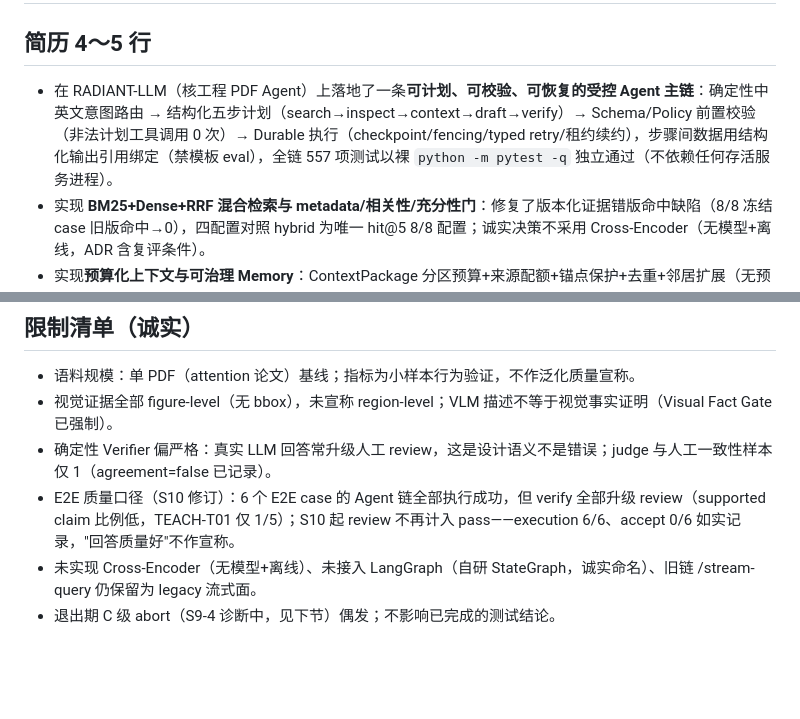
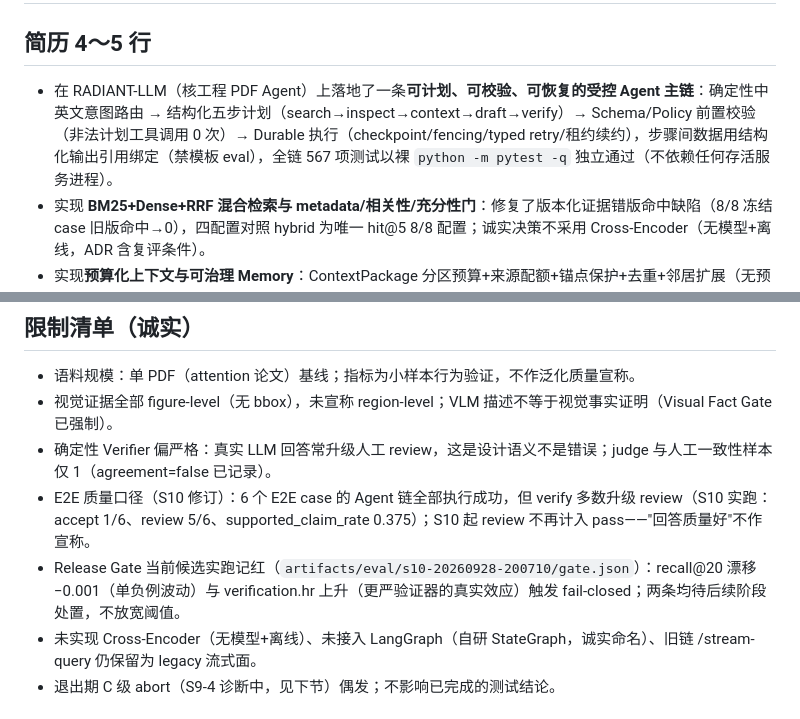
Before and after one commit to Lina6795/radiant-llm, a Markdown page: docs/RESUME_MATERIALS_S9.md, 2 parts joined by grey strips. GitHub-like rendering; blank space fills up the shorter version.

```diff
--- a/docs/RESUME_MATERIALS_S9.md
+++ b/docs/RESUME_MATERIALS_S9.md
@@ -2,7 +2,7 @@
 
 ## 简历 4～5 行
 
-- 在 RADIANT-LLM（核工程 PDF Agent）上落地了一条**可计划、可校验、可恢复的受控 Agent 主链**：确定性中英文意图路由 → 结构化五步计划（search→inspect→context→draft→verify）→ Schema/Policy 前置校验（非法计划工具调用 0 次）→ Durable 执行（checkpoint/fencing/typed retry/租约续约），步骤间数据用结构化输出引用绑定（禁模板 eval），全链 557 项测试以裸 `python -m pytest -q` 独立通过（不依赖任何存活服务进程）。
+- 在 RADIANT-LLM（核工程 PDF Agent）上落地了一条**可计划、可校验、可恢复的受控 Agent 主链**：确定性中英文意图路由 → 结构化五步计划（search→inspect→context→draft→verify）→ Schema/Policy 前置校验（非法计划工具调用 0 次）→ Durable 执行（checkpoint/fencing/typed retry/租约续约），步骤间数据用结构化输出引用绑定（禁模板 eval），全链 567 项测试以裸 `python -m pytest -q` 独立通过（不依赖任何存活服务进程）。
 - 实现 **BM25+Dense+RRF 混合检索与 metadata/相关性/充分性门**：修复了版本化证据错版命中缺陷（8/8 冻结 case 旧版命中→0），四配置对照 hybrid 为唯一 hit@5 8/8 配置；诚实决策不采用 Cross-Encoder（无模型+离线，ADR 含复评条件）。
 - 实现**预算化上下文与可治理 Memory**：ContextPackage 分区预算+来源配额+锚点保护+去重+邻居扩展（无预算 trace 不调模型）；Write Gate 默认拒绝（write_precision 1.0，含 secret/injection/evidence-as-fact 攻击电池全拒）、Read Gate 跨 workspace 泄漏 0（口径：workspace 逻辑隔离，非用户身份认证）；写入路径为显式 `POST /memories` + 回答被 accept 后自动写 session 摘要/证据指针（user_fact/decision 仍需人工确认，禁止自动提升）。
 - 实现**有界 Draft→Claim→Verify→Revise/Review 回答验证**：确定性 atomic claim 抽取与 Claim-Evidence Map，每条 claim 产出 supported/unsupported/conflict/out-of-scope verdict，反思修订最多一次；verify 前预暂停路径支持 approve/reject 恢复原 run，verify 后 review 结局进人工审核队列留审计轨迹。
@@ -21,7 +21,8 @@
 - 语料规模：单 PDF（attention 论文）基线；指标为小样本行为验证，不作泛化质量宣称。
 - 视觉证据全部 figure-level（无 bbox），未宣称 region-level；VLM 描述不等于视觉事实证明（Visual Fact Gate 已强制）。
 - 确定性 Verifier 偏严格：真实 LLM 回答常升级人工 review，这是设计语义不是错误；judge 与人工一致性样本仅 1（agreement=false 已记录）。
-- E2E 质量口径（S10 修订）：6 个 E2E case 的 Agent 链全部执行成功，但 verify 全部升级 review（supported claim 比例低，TEACH-T01 仅 1/5）；S10 起 review 不再计入 pass——execution 6/6、accept 0/6 如实记录，"回答质量好"不作宣称。
+- E2E 质量口径（S10 修订）：6 个 E2E case 的 Agent 链全部执行成功，但 verify 多数升级 review（S10 实跑：accept 1/6、review 5/6、supported_claim_rate 0.375）；S10 起 review 不再计入 pass——"回答质量好"不作宣称。
+- Release Gate 当前候选实跑记红（`artifacts/eval/s10-20260928-200710/gate.json`）：recall@20 漂移 −0.001（单负例波动）与 verification.hr 上升（更严验证器的真实效应）触发 fail-closed；两条均待后续阶段处置，不放宽阈值。
 - 未实现 Cross-Encoder（无模型+离线）、未接入 LangGraph（自研 StateGraph，诚实命名）、旧链 /stream-query 仍保留为 legacy 流式面。
 - 退出期 C 级 abort（S9-4 诊断中，见下节）偶发；不影响已完成的测试结论。
 
```
Also changed, not shown: RADIANT-Control_执行跟踪与数据飞轮.md (+34 -0 lines).
